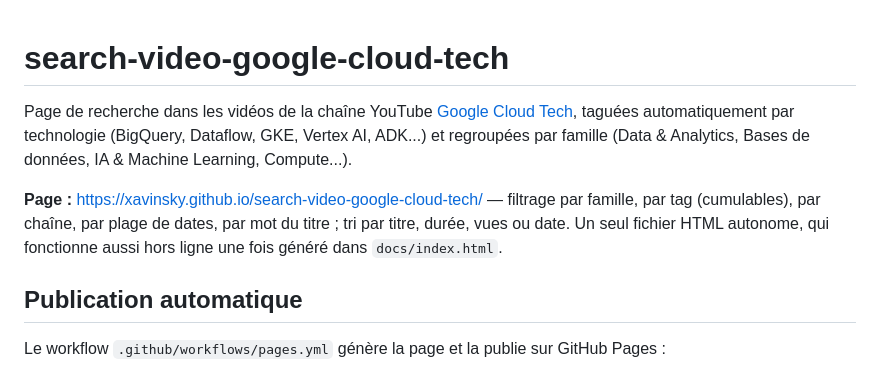
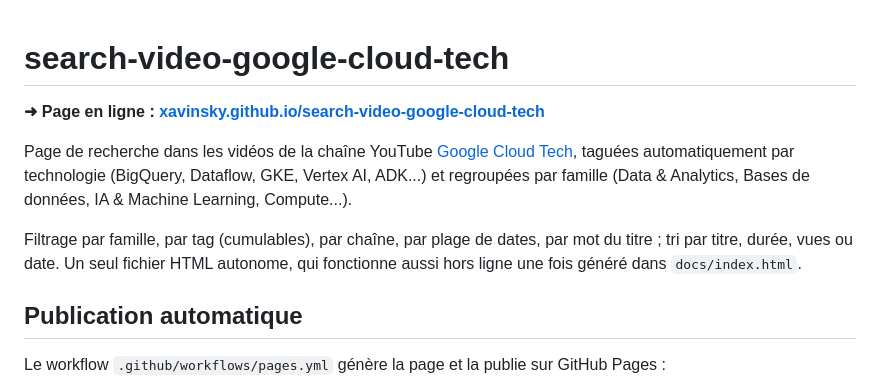
Before and after one commit to xavinsky/search-video-google-cloud-tech, a Markdown page: README.md, the part around the change. Rendered like a GitHub page.

Commit message:
README : lien vers la page en tete

```diff
--- a/README.md
+++ b/README.md
@@ -1,8 +1,10 @@
 # search-video-google-cloud-tech
+
+**➜ Page en ligne : [xavinsky.github.io/search-video-google-cloud-tech](https://xavinsky.github.io/search-video-google-cloud-tech/)**
 
 Page de recherche dans les vidéos de la chaîne YouTube [Google Cloud Tech](https://www.youtube.com/@googlecloudtech), taguées automatiquement par technologie (BigQuery, Dataflow, GKE, Vertex AI, ADK...) et regroupées par famille (Data & Analytics, Bases de données, IA & Machine Learning, Compute...).
 
-**Page :** https://xavinsky.github.io/search-video-google-cloud-tech/ — filtrage par famille, par tag (cumulables), par chaîne, par plage de dates, par mot du titre ; tri par titre, durée, vues ou date. Un seul fichier HTML autonome, qui fonctionne aussi hors ligne une fois généré dans `docs/index.html`.
+Filtrage par famille, par tag (cumulables), par chaîne, par plage de dates, par mot du titre ; tri par titre, durée, vues ou date. Un seul fichier HTML autonome, qui fonctionne aussi hors ligne une fois généré dans `docs/index.html`.
 
 ## Publication automatique
 
```
